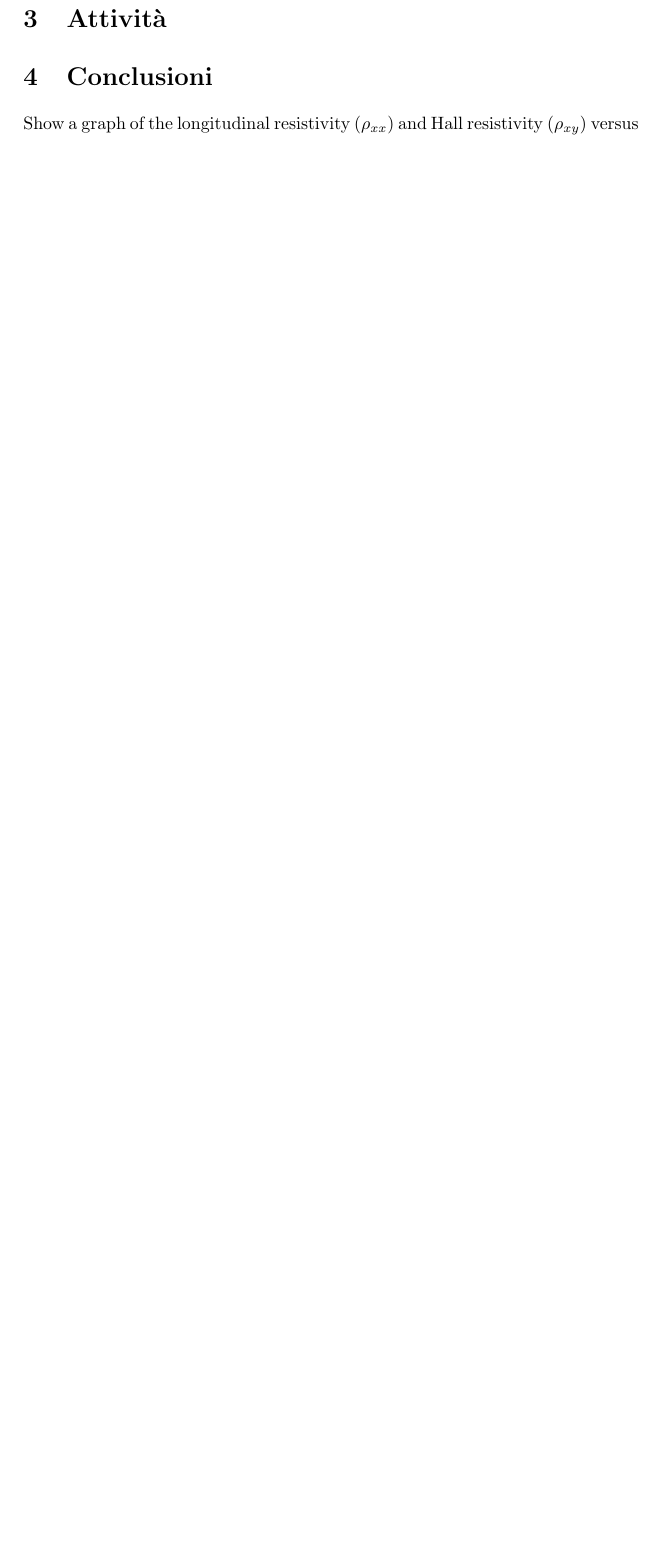
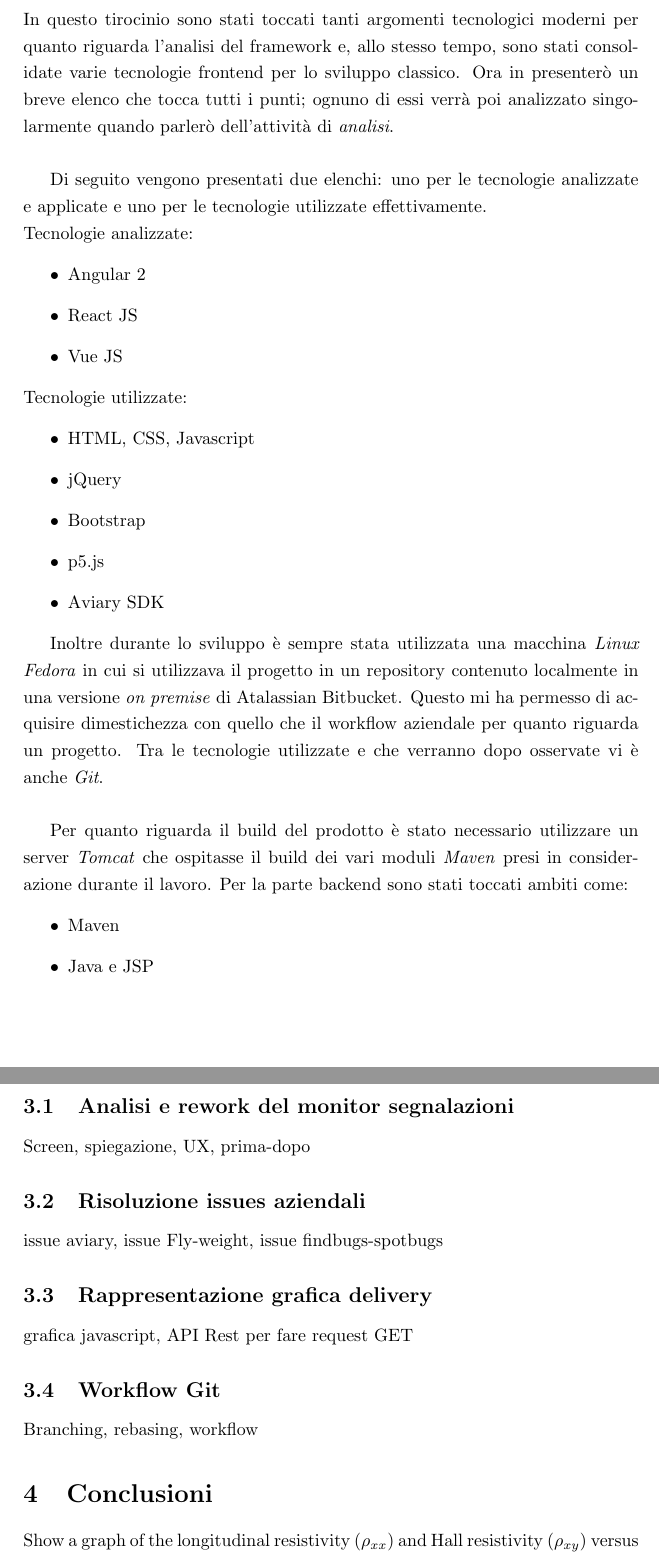
Before and after one commit to mino181295/relazione-tirocinio, a LaTeX document (Tirocinio.tex): part of page 3 of 5 before the commit and two parts of pages 3 and 4 of 7 after it, the two joined at a grey line, cut at the place of the change, the shorter picture padded with empty space. Compiled offline with pdfLaTeX.

Commit message:
Added tecnologies paragraph

```diff
--- a/Tirocinio.tex
+++ b/Tirocinio.tex
@@ -93,17 +90,59 @@ di svariate teconlogie che collaborano al fine comune di creare una piattaforma
 scalabile e resistente allo stress esercitato dall'uso intensivo delle risorse.\\
 Le risorse infatti, pur essendo di grossa portata, devono essere usate in modo
 performante visto che devono servire milioni di mail ogni giorno e provvedere a centinaia
-di migliaia di richieste. Per tutto questo serve un'architettura distribuita moderna e scalabile.
-
-Ovviamente entrando in un azienda con un alto numero di Developer è stato inevitabile
-affrontare discorsi relativi al versionamento e al workflow aziendale. Tutto questo
-ha concretizzato molte dinamiche viste e affrontate soltanto teoricamente durante il
-percorso accademico.
+di migliaia di richieste. Per tutto questo serve un'architettura distribuita moderna
+e scalabile. Ovviamente entrando in un azienda con un alto numero di Developer è
+stato inevitabile affrontare discorsi relativi al versionamento e al workflow aziendale.
+Tutto questo ha concretizzato molte dinamiche viste e affrontate soltanto teoricamente
+durante il percorso accademico.
 
 \section{Tecnologie}
 \label{sec:Tecnologie}
+\par In questo tirocinio sono stati toccati tanti argomenti tecnologici moderni
+per quanto riguarda l'analisi del framework e, allo stesso tempo, sono stati consolidate
+varie tecnologie frontend per lo sviluppo classico. Ora in presenterò un breve elenco
+che tocca tutti i punti; ognuno di essi verrà poi analizzato singolarmente quando
+parlerò dell'attività di \emph{analisi}.\\
+\par Di seguito vengono presentati due elenchi: uno per le tecnologie analizzate e applicate
+e uno per le tecnologie utilizzate effettivamente.\\
+Tecnologie analizzate:
+\begin{itemize}
+	\item Angular 2
+	\item React JS
+	\item Vue JS
+\end{itemize}
+Tecnologie utilizzate:
+\begin{itemize}
+	\item HTML, CSS, Javascript
+	\item jQuery
+	\item Bootstrap
+	\item p5.js
+	\item Aviary SDK
+\end{itemize}
+\par Inoltre durante lo sviluppo è sempre stata utilizzata una macchina \emph{Linux Fedora}
+in cui si utilizzava il progetto in un repository contenuto localmente in una versione
+\emph{on premise} di Atalassian Bitbucket. Questo mi ha permesso di acquisire dimestichezza
+con quello che il workflow aziendale per quanto riguarda un progetto.
+Tra le tecnologie utilizzate e che verranno dopo osservate vi è anche \emph{Git}.\\
+\par Per quanto riguarda il build del prodotto è stato necessario utilizzare un server
+\emph{Tomcat} che ospitasse il build dei vari moduli \emph{Maven} presi in considerazione
+durante il lavoro.
+Per la parte backend sono stati toccati ambiti come:
+\begin{itemize}
+	\item Maven
+	\item Java e JSP
+\end{itemize}
+\newpage
+\section{Attività}
+\subsection{Analisi e rework del monitor segnalazioni}
+Screen, spiegazione, UX, prima-dopo
+\subsection{Risoluzione issues aziendali}
+issue aviary, issue Fly-weight, issue findbugs-spotbugs
+\subsection{Rappresentazione grafica delivery}
+grafica javascript, API Rest per fare request GET
+\subsection{Workflow Git}
+Branching, rebasing, workflow
 
-\section{Attività}
 
 \section{Conclusioni}
 Show a graph of the longitudinal resistivity ($\rho_{xx}$) and Hall resistivity ($\rho_{xy}$) versus magnetic field, extracted from the raw data shown in figure \ref{fig:data}. You will have the link to the data in your absalon messages, if not e-mail Guen (guen@nbi.dk). Explain how you calculated these values, and refer to the theory.
```
Also changed, not shown: Tirocinio.tex (5 more changed lines).
